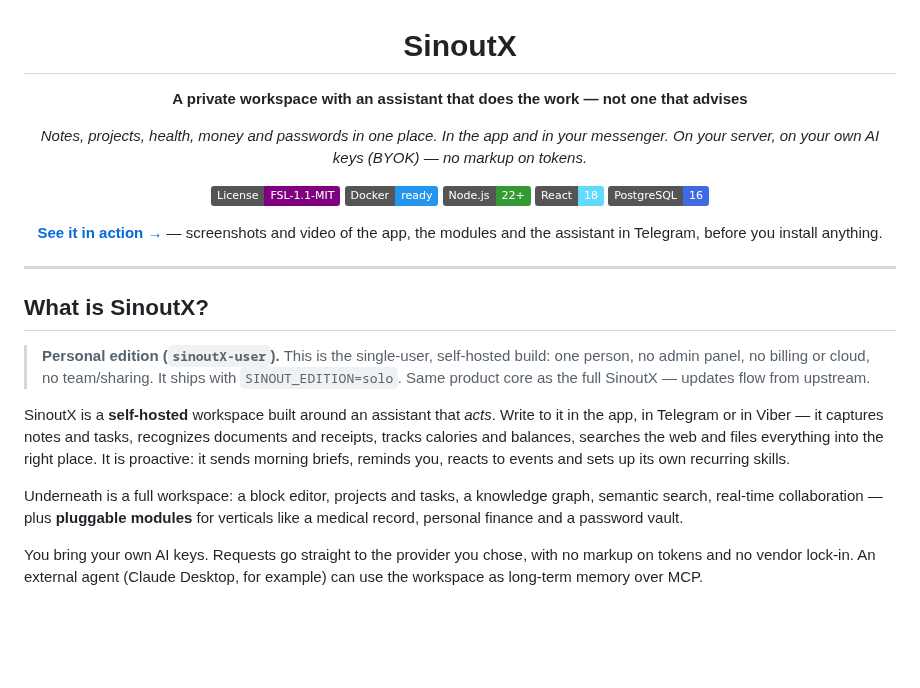
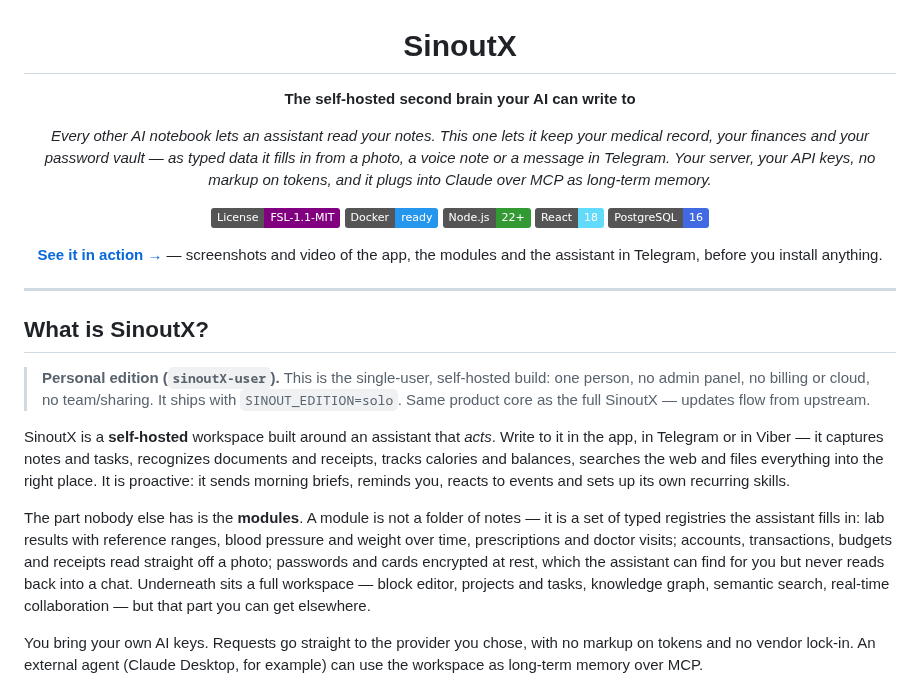
Before and after one commit to iezhik87/sinoutX-user, a Markdown page: README.md, the part around one of its changes. Drawn GitHub-style; badges without logos; blank space fills up the shorter version.

Commit message:
Sync from main (c4fc1a9)

```diff
--- a/README.md
+++ b/README.md
@@ -2,9 +2,12 @@
 
 # SinoutX
 
-**A private workspace with an assistant that does the work — not one that advises**
+**The self-hosted second brain your AI can write to**
 
-*Notes, projects, health, money and passwords in one place. In the app and in your messenger. On your server, on your own AI keys (BYOK) — no markup on tokens.*
+*Every other AI notebook lets an assistant read your notes. This one lets it keep your
+medical record, your finances and your password vault — as typed data it fills in from a
+photo, a voice note or a message in Telegram. Your server, your API keys, no markup on
+tokens, and it plugs into Claude over MCP as long-term memory.*
 
 [![License: FSL-1.1-MIT](https://img.shields.io/badge/License-FSL--1.1--MIT-purple.svg)](LICENSE)
 [![Docker](https://img.shields.io/badge/Docker-ready-2496ED?logo=docker&logoColor=white)](docker-compose.yml)
@@ -25,7 +28,13 @@ the modules and the assistant in Telegram, before you install anything.
 
 SinoutX is a **self-hosted** workspace built around an assistant that *acts*. Write to it in the app, in Telegram or in Viber — it captures notes and tasks, recognizes documents and receipts, tracks calories and balances, searches the web and files everything into the right place. It is proactive: it sends morning briefs, reminds you, reacts to events and sets up its own recurring skills.
 
-Underneath is a full workspace: a block editor, projects and tasks, a knowledge graph, semantic search, real-time collaboration — plus **pluggable modules** for verticals like a medical record, personal finance and a password vault.
+The part nobody else has is the **modules**. A module is not a folder of notes — it is a
+set of typed registries the assistant fills in: lab results with reference ranges, blood
+pressure and weight over time, prescriptions and doctor visits; accounts, transactions,
+budgets and receipts read straight off a photo; passwords and cards encrypted at rest,
+which the assistant can find for you but never reads back into a chat. Underneath sits a
+full workspace — block editor, projects and tasks, knowledge graph, semantic search,
+real-time collaboration — but that part you can get elsewhere.
 
 You bring your own AI keys. Requests go straight to the provider you chose, with no markup on tokens and no vendor lock-in. An external agent (Claude Desktop, for example) can use the workspace as long-term memory over MCP.
 
```
Also changed, not shown: other parts of README.md (+15 -0 lines), docs/img/byok.jpg (added), docs/img/finance.jpg (added).
